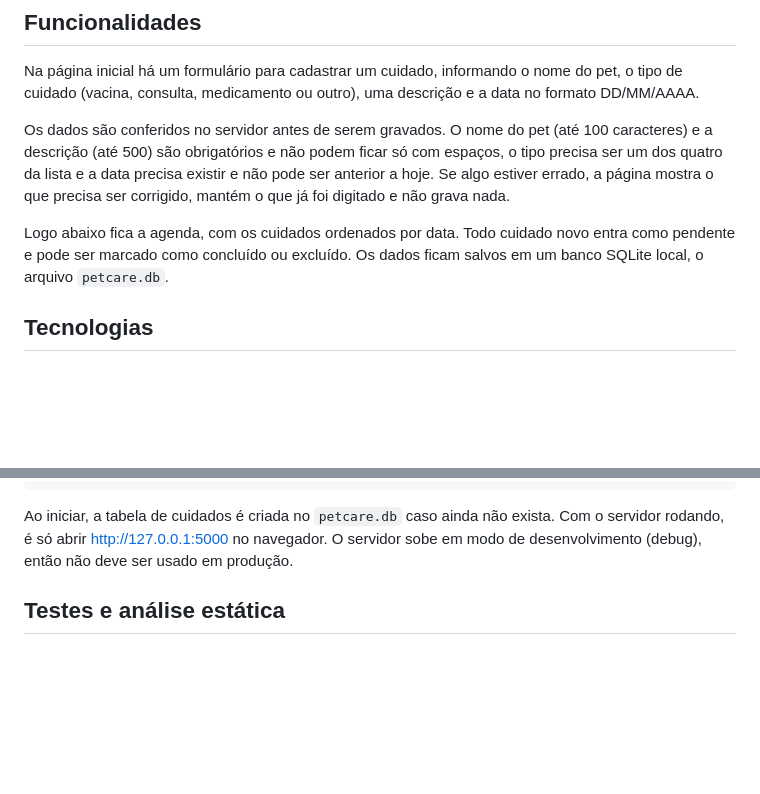
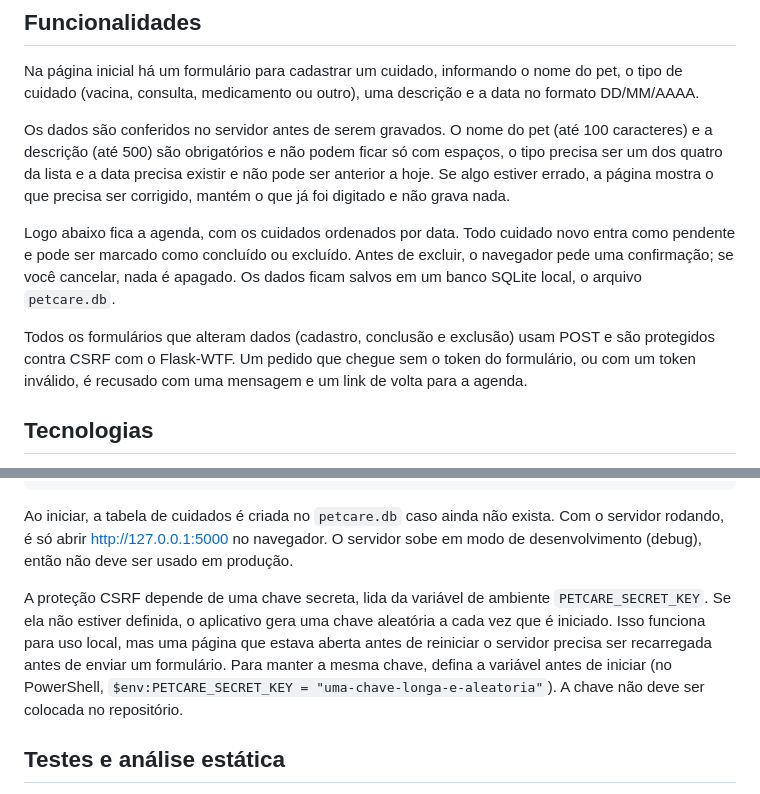
Before and after one commit to RoninXK/PetCare, a Markdown page: README.md, 2 parts joined by grey strips. GitHub-like rendering; blank space fills up the shorter version.

````diff
--- a/README.md
+++ b/README.md
@@ -10,7 +10,9 @@ Na página inicial há um formulário para cadastrar um cuidado, informando o no
 
 Os dados são conferidos no servidor antes de serem gravados. O nome do pet (até 100 caracteres) e a descrição (até 500) são obrigatórios e não podem ficar só com espaços, o tipo precisa ser um dos quatro da lista e a data precisa existir e não pode ser anterior a hoje. Se algo estiver errado, a página mostra o que precisa ser corrigido, mantém o que já foi digitado e não grava nada.
 
-Logo abaixo fica a agenda, com os cuidados ordenados por data. Todo cuidado novo entra como pendente e pode ser marcado como concluído ou excluído. Os dados ficam salvos em um banco SQLite local, o arquivo `petcare.db`.
+Logo abaixo fica a agenda, com os cuidados ordenados por data. Todo cuidado novo entra como pendente e pode ser marcado como concluído ou excluído. Antes de excluir, o navegador pede uma confirmação; se você cancelar, nada é apagado. Os dados ficam salvos em um banco SQLite local, o arquivo `petcare.db`.
+
+Todos os formulários que alteram dados (cadastro, conclusão e exclusão) usam POST e são protegidos contra CSRF com o Flask-WTF. Um pedido que chegue sem o token do formulário, ou com um token inválido, é recusado com uma mensagem e um link de volta para a agenda.
 
 ## Tecnologias
 
@@ -33,6 +35,8 @@ python app.py
 ```
 
 Ao iniciar, a tabela de cuidados é criada no `petcare.db` caso ainda não exista. Com o servidor rodando, é só abrir http://127.0.0.1:5000 no navegador. O servidor sobe em modo de desenvolvimento (debug), então não deve ser usado em produção.
+
+A proteção CSRF depende de uma chave secreta, lida da variável de ambiente `PETCARE_SECRET_KEY`. Se ela não estiver definida, o aplicativo gera uma chave aleatória a cada vez que é iniciado. Isso funciona para uso local, mas uma página que estava aberta antes de reiniciar o servidor precisa ser recarregada antes de enviar um formulário. Para manter a mesma chave, defina a variável antes de iniciar (no PowerShell, `$env:PETCARE_SECRET_KEY = "uma-chave-longa-e-aleatoria"`). A chave não deve ser colocada no repositório.
 
 ## Testes e análise estática
 
````
Also changed, not shown: PLANO_MELHORIA_PARTE2.md (+2 -2 lines).
